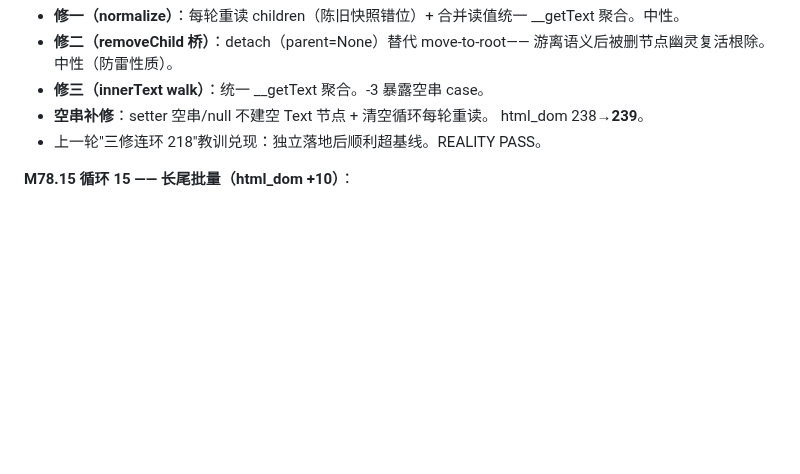
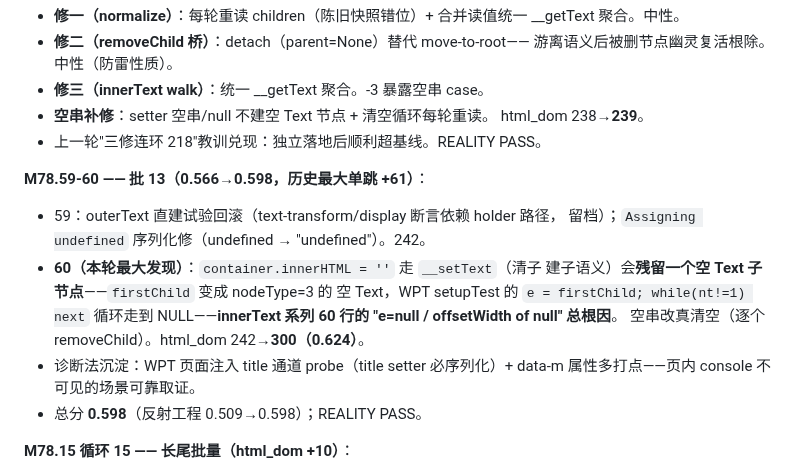
Before and after one commit to dyyz1993/browser, a Markdown page: PROGRESS.md, the part around the change. GitHub-like rendering; blank space fills up the shorter version.

Commit message:
docs(progress): M78.59-60 批13(0.598, html_dom 300, innerHTML空串残留总根因)

```diff
--- a/PROGRESS.md
+++ b/PROGRESS.md
@@ -467,6 +467,19 @@ CDP 代理 73/73）。总分 0.3334→0.42+（下轮全量复测）。
 - **空串补修**：setter 空串/null 不建空 Text 节点 + 清空循环每轮重读。
   html_dom 238→**239**。
 - 上一轮"三修连环 218"教训兑现：独立落地后顺利超基线。REALITY PASS。
+
+**M78.59-60 —— 批 13（0.566→0.598，历史最大单跳 +61）**：
+
+- 59：outerText 直建试验回滚（text-transform/display 断言依赖 holder 路径，
+  留档）；`Assigning undefined` 序列化修（undefined → "undefined"）。242。
+- **60（本轮最大发现）**：`container.innerHTML = ''` 走 `__setText`（清子
+  建子语义）会**残留一个空 Text 子节点**——`firstChild` 变成 nodeType=3 的
+  空 Text，WPT setupTest 的 `e = firstChild; while(nt!=1) next` 循环走到
+  NULL——**innerText 系列 60 行的 "e=null / offsetWidth of null" 总根因**。
+  空串改真清空（逐个 removeChild）。html_dom 242→**300（0.624）**。
+- 诊断法沉淀：WPT 页面注入 title 通道 probe（title setter 必序列化）+
+  data-m 属性多打点——页内 console 不可见的场景可靠取证。
+- 总分 **0.598**（反射工程 0.509→0.598）；REALITY PASS。
 
 **M78.15 循环 15 —— 长尾批量（html_dom +10）**：
 
```
